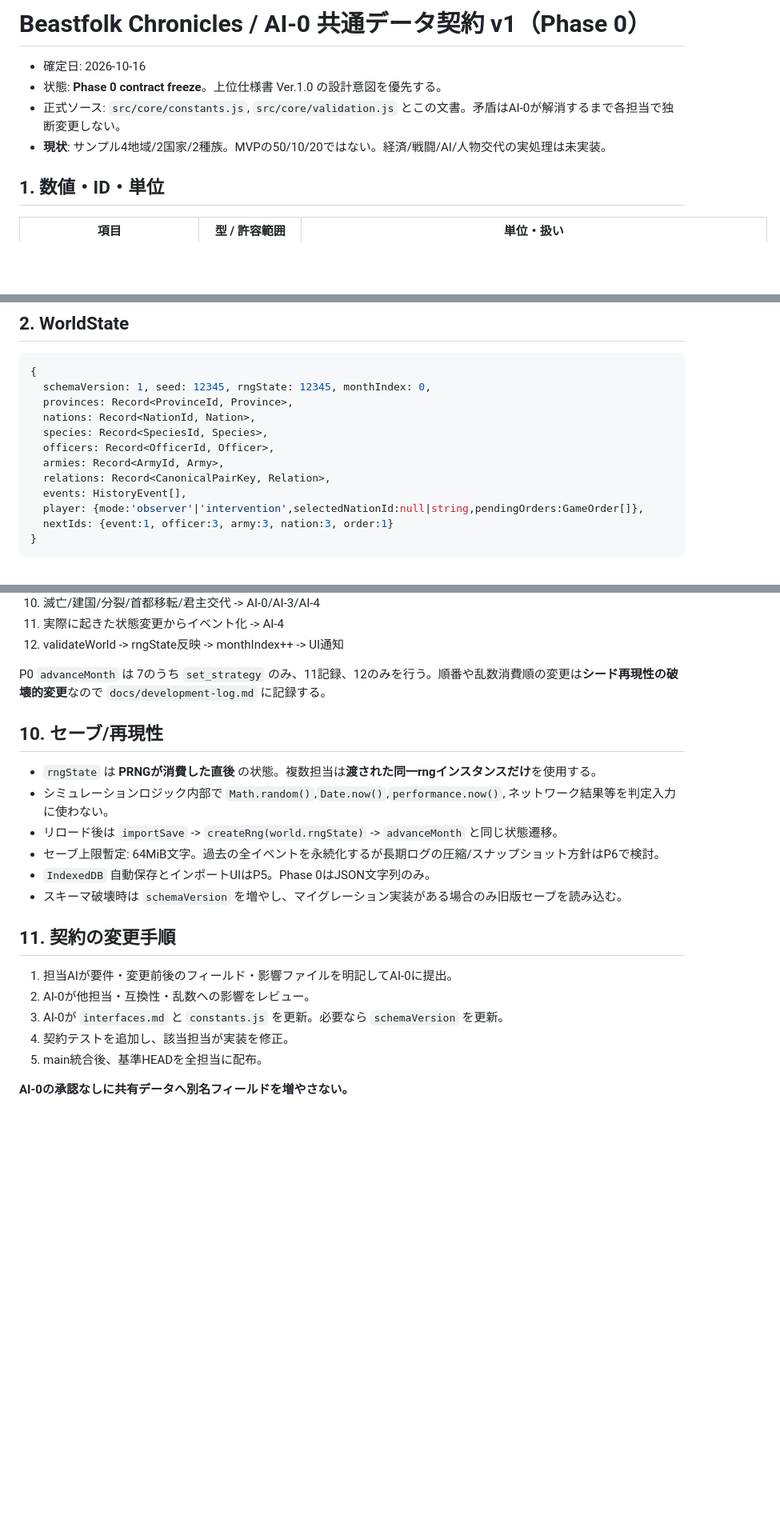
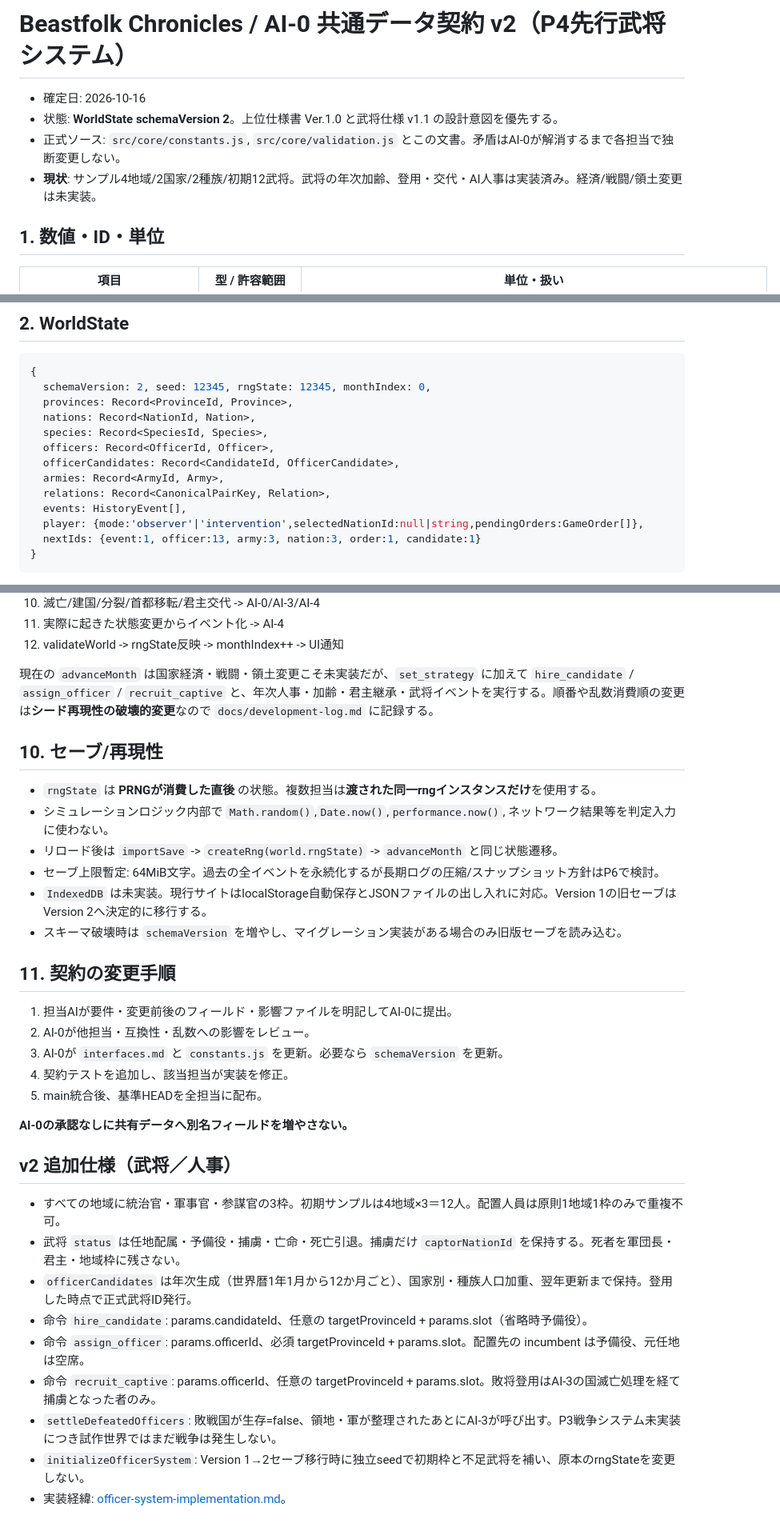
Before and after one commit to izu48625/beastfolk-chronicles, a Markdown page: docs/interfaces.md, 3 parts joined by grey strips. Shown at 80% size. Drawn GitHub-style; blank space fills up the shorter version.

Commit message:
docs(contract): record WorldState v2 officers, candidates, assignment orders and v1 migration

````diff
--- a/docs/interfaces.md
+++ b/docs/interfaces.md
@@ -1,9 +1,9 @@
-# Beastfolk Chronicles / AI-0 共通データ契約 v1（Phase 0）
+# Beastfolk Chronicles / AI-0 共通データ契約 v2（P4先行武将システム）
 
 - 確定日: 2026-10-16
-- 状態: **Phase 0 contract freeze**。上位仕様書 Ver.1.0 の設計意図を優先する。
+- 状態: **WorldState schemaVersion 2**。上位仕様書 Ver.1.0 と武将仕様 v1.1 の設計意図を優先する。
 - 正式ソース: `src/core/constants.js`, `src/core/validation.js` とこの文書。矛盾はAI-0が解消するまで各担当で独断変更しない。
-- **現状**: サンプル4地域/2国家/2種族。MVPの50/10/20ではない。経済/戦闘/AI/人物交代の実処理は未実装。
+- **現状**: サンプル4地域/2国家/2種族/初期12武将。武将の年次加齢、登用・交代・AI人事は実装済み。経済/戦闘/領土変更は未実装。
 
 ## 1. 数値・ID・単位
 
@@ -25,16 +25,17 @@
 
 ```js
 {
-  schemaVersion: 1, seed: 12345, rngState: 12345, monthIndex: 0,
+  schemaVersion: 2, seed: 12345, rngState: 12345, monthIndex: 0,
   provinces: Record<ProvinceId, Province>,
   nations: Record<NationId, Nation>,
   species: Record<SpeciesId, Species>,
   officers: Record<OfficerId, Officer>,
+  officerCandidates: Record<CandidateId, OfficerCandidate>,
   armies: Record<ArmyId, Army>,
   relations: Record<CanonicalPairKey, Relation>,
   events: HistoryEvent[],
   player: {mode:'observer'|'intervention',selectedNationId:null|string,pendingOrders:GameOrder[]},
-  nextIds: {event:1, officer:3, army:3, nation:3, order:1}
+  nextIds: {event:1, officer:13, army:3, nation:3, order:1, candidate:1}
 }
 ```
 
@@ -169,7 +172,7 @@ GameOrder={id:string,issuer:'ai'|'player',nationId:string,
 11. 実際に起きた状態変更からイベント化 -> AI-4
 12. validateWorld -> rngState反映 -> monthIndex++ -> UI通知
 
-P0 `advanceMonth` は 7のうち `set_strategy` のみ、11記録、12のみを行う。順番や乱数消費順の変更は**シード再現性の破壊的変更**なので `docs/development-log.md` に記録する。
+現在の `advanceMonth` は国家経済・戦闘・領土変更こそ未実装だが、`set_strategy` に加えて `hire_candidate` / `assign_officer` / `recruit_captive` と、年次人事・加齢・君主継承・武将イベントを実行する。順番や乱数消費順の変更は**シード再現性の破壊的変更**なので `docs/development-log.md` に記録する。
 
 ## 10. セーブ/再現性
 
@@ -177,7 +180,7 @@ P0 `advanceMonth` は 7のうち `set_strategy` のみ、11記録、12のみを
 - シミュレーションロジック内部で `Math.random()`,`Date.now()`,`performance.now()`, ネットワーク結果等を判定入力に使わない。
 - リロード後は `importSave` -> `createRng(world.rngState)` -> `advanceMonth` と同じ状態遷移。
 - セーブ上限暫定: 64MiB文字。過去の全イベントを永続化するが長期ログの圧縮/スナップショット方針はP6で検討。
-- `IndexedDB` 自動保存とインポートUIはP5。Phase 0はJSON文字列のみ。
+- `IndexedDB` は未実装。現行サイトはlocalStorage自動保存とJSONファイルの出し入れに対応。Version 1の旧セーブはVersion 2へ決定的に移行する。
 - スキーマ破壊時は `schemaVersion` を増やし、マイグレーション実装がある場合のみ旧版セーブを読み込む。
 
 ## 11. 契約の変更手順
@@ -189,3 +192,15 @@ P0 `advanceMonth` は 7のうち `set_strategy` のみ、11記録、12のみを
 5. main統合後、基準HEADを全担当に配布。
 
 **AI-0の承認なしに共有データへ別名フィールドを増やさない。**
+
+## v2 追加仕様（武将／人事）
+
+- すべての地域に統治官・軍事官・参謀官の3枠。初期サンプルは4地域×3＝12人。配置人員は原則1地域1枠のみで重複不可。
+- 武将 `status` は任地配属・予備役・捕虜・亡命・死亡引退。捕虜だけ `captorNationId` を保持する。死者を軍団長・君主・地域枠に残さない。
+- `officerCandidates` は年次生成（世界暦1年1月から12か月ごと）、国家別・種族人口加重、翌年更新まで保持。登用した時点で正式武将ID発行。
+- 命令 `hire_candidate`: params.candidateId、任意の targetProvinceId + params.slot（省略時予備役）。
+- 命令 `assign_officer`: params.officerId、必須 targetProvinceId + params.slot。配置先の incumbent は予備役、元任地は空席。
+- 命令 `recruit_captive`: params.officerId、任意の targetProvinceId + params.slot。敗将登用はAI-3の国滅亡処理を経て捕虜となった者のみ。
+- `settleDefeatedOfficers`: 敗戦国が生存=false、領地・軍が整理されたあとにAI-3が呼び出す。P3戦争システム未実装につき試作世界ではまだ戦争は発生しない。
+- `initializeOfficerSystem`: Version 1→2セーブ移行時に独立seedで初期枠と不足武将を補い、原本のrngStateを変更しない。
+- 実装経緯: [officer-system-implementation.md](officer-system-implementation.md)。
````
Also changed, not shown: other parts of docs/interfaces.md (+4 -2 lines).
